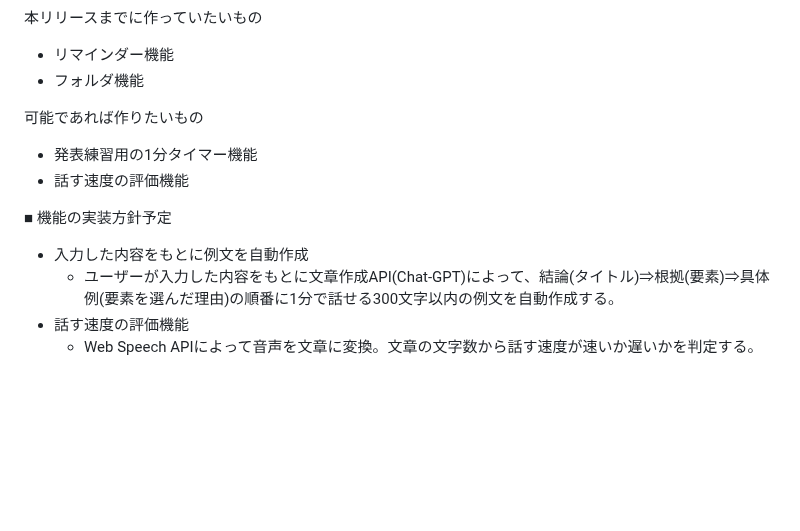
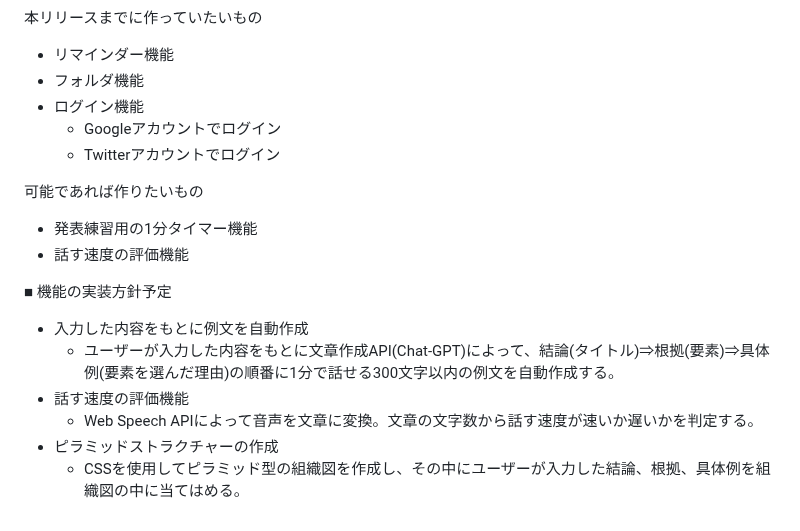
Before and after one commit to solonurse/one_minute_talk, a Markdown page: README.md, the part around the change. GitHub-like rendering; blank space fills up the shorter version.

```diff
--- a/README.md
+++ b/README.md
@@ -41,6 +41,9 @@ MVPリリース時に作っていたいもの
 本リリースまでに作っていたいもの
 - リマインダー機能
 - フォルダ機能
+- ログイン機能
+	- Googleアカウントでログイン
+	- Twitterアカウントでログイン
 
 可能であれば作りたいもの
 - 発表練習用の1分タイマー機能
@@ -51,3 +54,5 @@ MVPリリース時に作っていたいもの
 	- ユーザーが入力した内容をもとに文章作成API(Chat-GPT)によって、結論(タイトル)⇒根拠(要素)⇒具体例(要素を選んだ理由)の順番に1分で話せる300文字以内の例文を自動作成する。
 - 話す速度の評価機能
 	- Web Speech APIによって音声を文章に変換。文章の文字数から話す速度が速いか遅いかを判定する。
+- ピラミッドストラクチャーの作成
+	- CSSを使用してピラミッド型の組織図を作成し、その中にユーザーが入力した結論、根拠、具体例を組織図の中に当てはめる。
```
